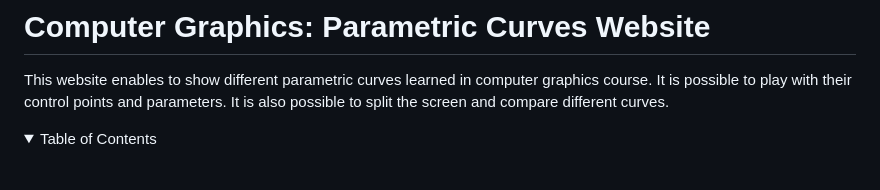
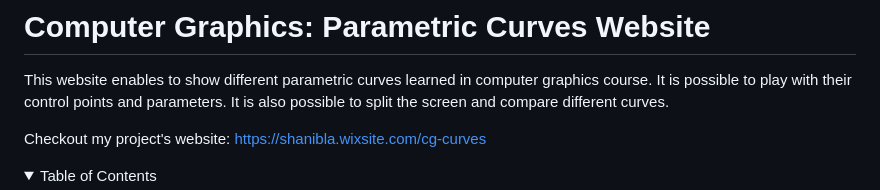
Before and after one commit to shaniBarGera/curves-graphing-tool, a Markdown page: README.md, the part around the change. Drawn GitHub-style; folded sections open; blank space fills up the shorter version.

```diff
--- a/README.md
+++ b/README.md
@@ -3,6 +3,8 @@
 # Computer Graphics: Parametric Curves Website
 
 This website enables to show different parametric curves learned in computer graphics course. It is possible to play with their control points and parameters. It is also possible to split the screen and compare different curves.
+
+Checkout my project's website: https://shanibla.wixsite.com/cg-curves
 
 
 <!-- TABLE OF CONTENTS -->
```
